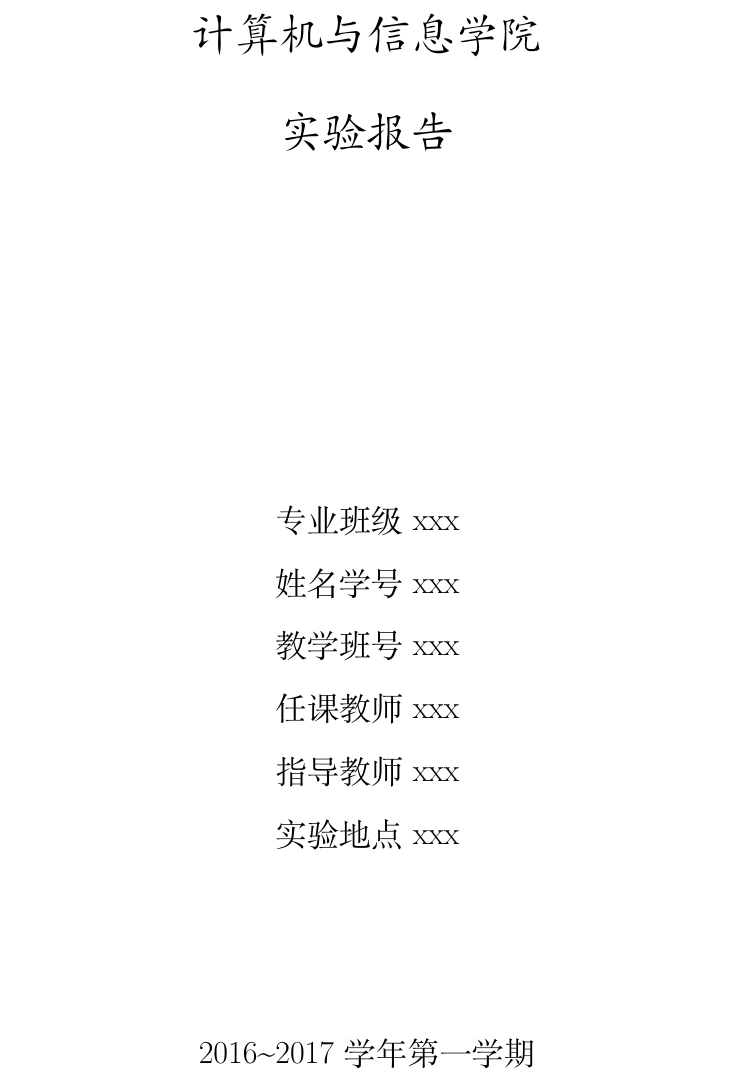
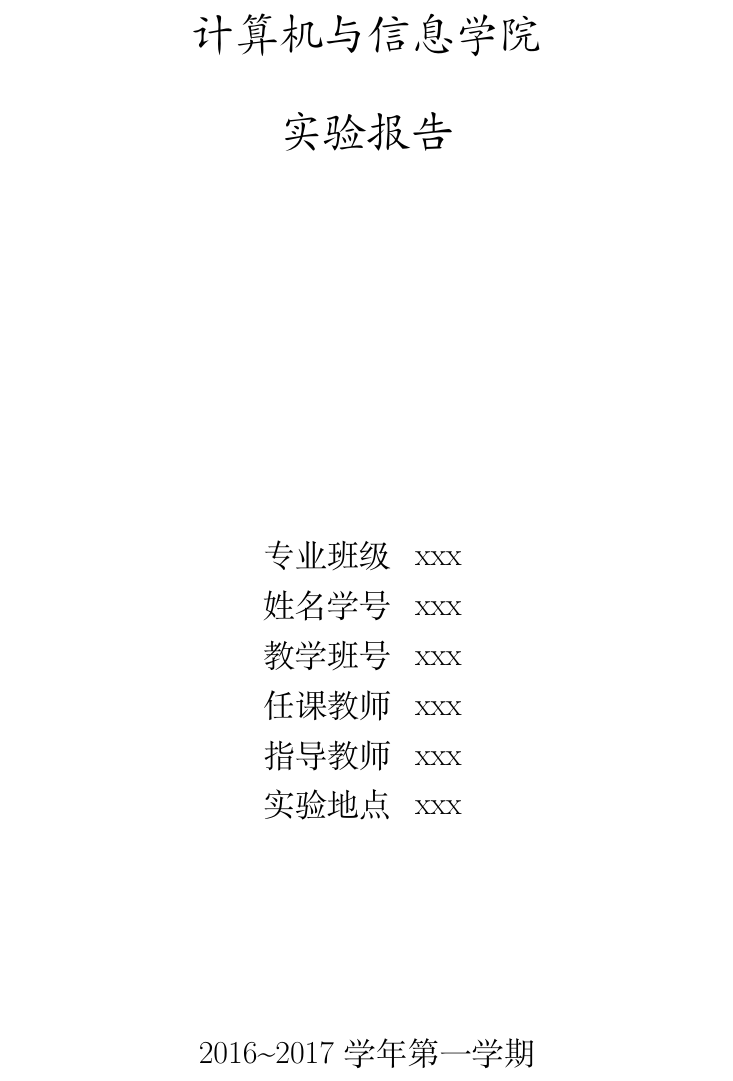
Before and after one commit to netcan/HFUT_LabReport, a LaTeX document (labReport.tex): part of page 1 of 3, cut so that both start at the same text. Compiled offline with XeLaTeX; a missing font is replaced by an installed copy or a similar font.

Commit message:
修改封面信息布局

```diff
--- a/labReport.tex
+++ b/labReport.tex
@@ -60,15 +60,16 @@
 		\textbf{实验报告}\\[3cm]}
 
 		\vspace*{\fill}
-		\begin{tabular}{l}
-			\zihao{3}\songti
-			专业班级 xxx\\[0.5cm]\zihao{3}\songti
-			姓名学号 xxx\\[0.5cm]\zihao{3}\songti
-			教学班号 xxx\\[0.5cm]\zihao{3}\songti
-			任课教师 xxx\\[0.5cm]\zihao{3}\songti
-			指导教师 xxx\\[0.5cm]\zihao{3}\songti
-			实验地点 xxx
+		{\zihao{3}\songti
+		\begin{tabular}{lc}
+			专业班级& xxx\\
+			姓名学号& xxx\\
+			教学班号& xxx\\
+			任课教师& xxx\\
+			指导教师& xxx\\
+			实验地点& xxx
 		\end{tabular}
+		}
 
 		\vspace*{\fill}
 		{\zihao{3} \songti 2016\textasciitilde 2017学年第一学期}\\[0.5cm]
```
Also changed, not shown: labReport.pdf.
